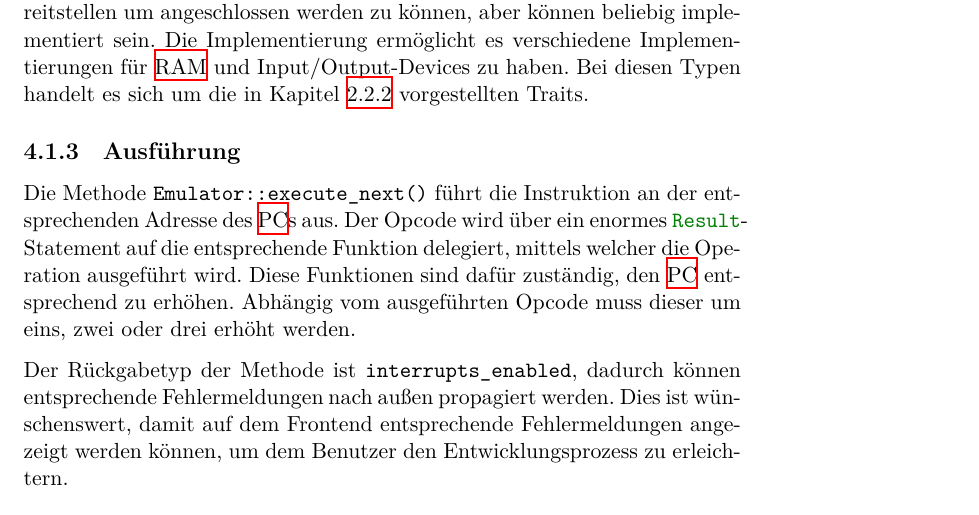
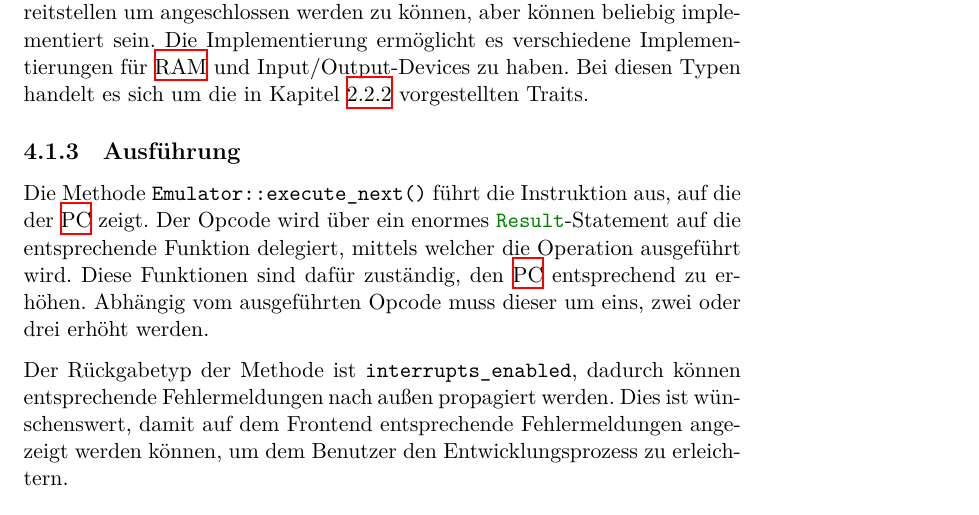
Before and after one commit to moorts/name_is_wip, a LaTeX thesis (latex/bericht.tex, which reads latex/Inhalt/design.tex): part of page 30 of 68, cut so that both start at the same text. Compiled offline with XeLaTeX.

Commit message:
small fix

```diff
--- a/latex/Inhalt/design.tex
+++ b/latex/Inhalt/design.tex
@@ -39,7 +39,7 @@ Der Intel 8080 ist lediglich die \ac{CPU} --- \ac{RAM} und I/O-Geräte arbeiten
 
 \subsection{Ausführung}
 
-Die Methode \rust{Emulator::execute_next()} führt die Instruktion an der entsprechenden Adresse des \ac{PC}s aus. Der Opcode wird über ein enormes \rust{match}-Statement auf die entsprechende Funktion delegiert, mittels welcher die Operation ausgeführt wird. Diese Funktionen sind dafür zuständig, den \ac{PC} entsprechend zu erhöhen. Abhängig vom ausgeführten Opcode muss dieser um eins, zwei oder drei erhöht werden.
+Die Methode \rust{Emulator::execute_next()} führt die Instruktion aus, auf die der \ac{PC} zeigt. Der Opcode wird über ein enormes \rust{match}-Statement auf die entsprechende Funktion delegiert, mittels welcher die Operation ausgeführt wird. Diese Funktionen sind dafür zuständig, den \ac{PC} entsprechend zu erhöhen. Abhängig vom ausgeführten Opcode muss dieser um eins, zwei oder drei erhöht werden.
 
 Der Rückgabetyp der Methode ist \rust{Result<(), &str>}, dadurch können entsprechende Fehlermeldungen nach außen propagiert werden. Dies ist wünschenswert, damit auf dem Frontend entsprechende Fehlermeldungen angezeigt werden können, um dem Benutzer den Entwicklungsprozess zu erleichtern.
 
```
